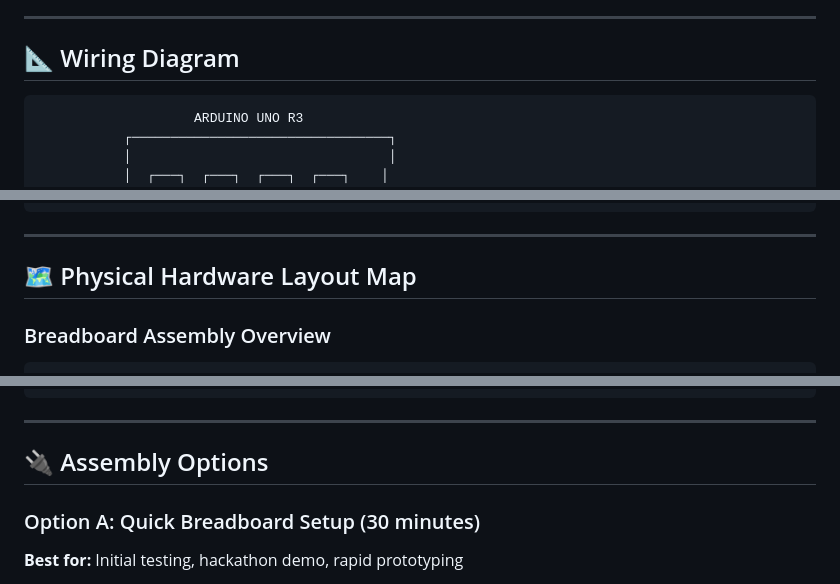
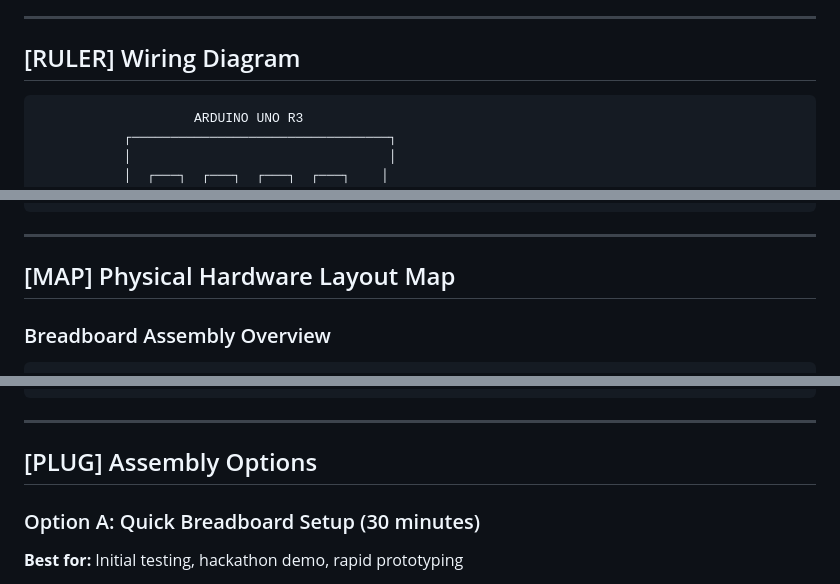
Before and after one commit to VersatileVariable/CUHackIt_2026, a Markdown page: HARDWARE_SETUP.md, 3 parts joined by grey strips. Drawn GitHub-style.

````diff
--- a/HARDWARE_SETUP.md
+++ b/HARDWARE_SETUP.md
@@ -25,7 +25,7 @@
 
 ---
 
-## 📐 Wiring Diagram
+## [RULER] Wiring Diagram
 
 ```
                     ARDUINO UNO R3
@@ -71,7 +71,7 @@
 
 ---
 
-## 🗺️ Physical Hardware Layout Map
+## [MAP] Physical Hardware Layout Map
 
 ### Breadboard Assembly Overview
 ```
@@ -241,7 +241,7 @@ Pin Assignment Summary:
 
 ---
 
-## 🔌 Assembly Options
+## [PLUG] Assembly Options
 
 ### Option A: Quick Breadboard Setup (30 minutes)
 
````
Also changed, not shown: other parts of HARDWARE_SETUP.md (+14 -14 lines).
